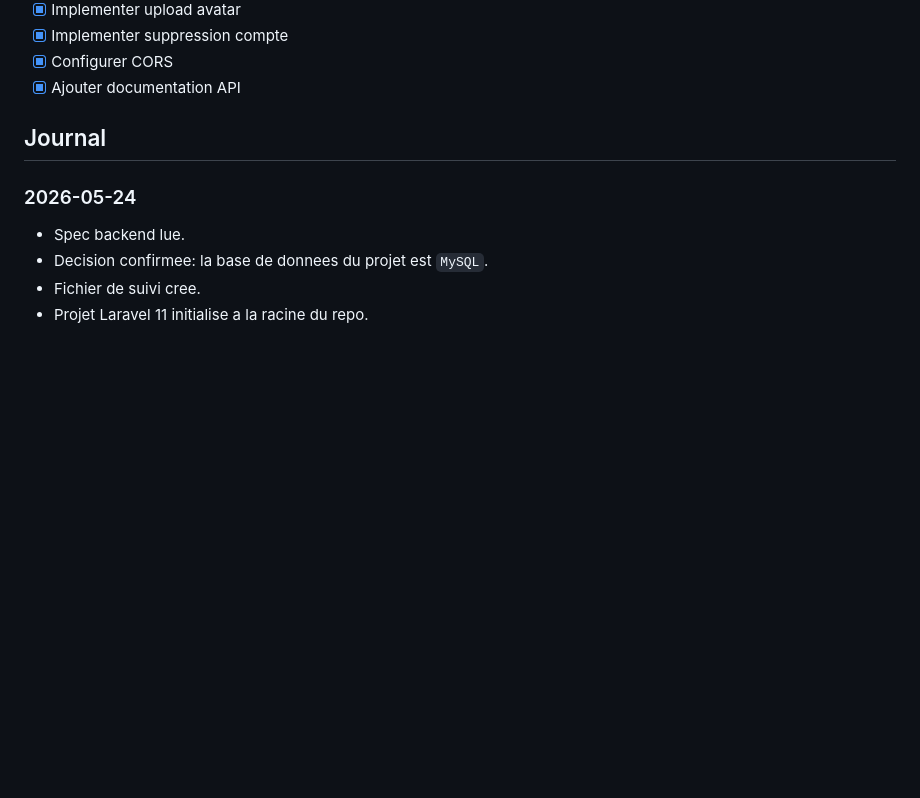
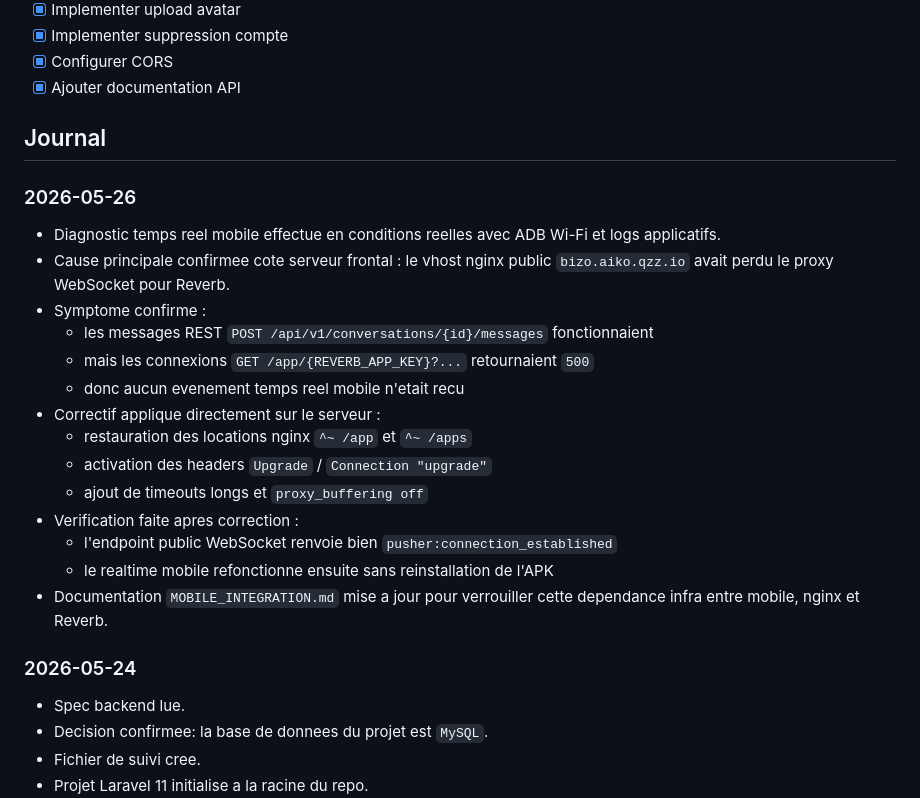
Before and after one commit to jacobiwoop/bizo-back, a Markdown page: PROGRESS.md, the part around one of its changes. Drawn GitHub-style; blank space fills up the shorter version.

```diff
--- a/PROGRESS.md
+++ b/PROGRESS.md
@@ -133,6 +133,23 @@ Ce fichier sert de feuille de route operative pour suivre l'evolution du backend
 
 ## Journal
 
+### 2026-05-26
+
+- Diagnostic temps reel mobile effectue en conditions reelles avec ADB Wi-Fi et logs applicatifs.
+- Cause principale confirmee cote serveur frontal : le vhost nginx public `bizo.aiko.qzz.io` avait perdu le proxy WebSocket pour Reverb.
+- Symptome confirme :
+  - les messages REST `POST /api/v1/conversations/{id}/messages` fonctionnaient
+  - mais les connexions `GET /app/{REVERB_APP_KEY}?...` retournaient `500`
+  - donc aucun evenement temps reel mobile n'etait recu
+- Correctif applique directement sur le serveur :
+  - restauration des locations nginx `^~ /app` et `^~ /apps`
+  - activation des headers `Upgrade` / `Connection "upgrade"`
+  - ajout de timeouts longs et `proxy_buffering off`
+- Verification faite apres correction :
+  - l'endpoint public WebSocket renvoie bien `pusher:connection_established`
+  - le realtime mobile refonctionne ensuite sans reinstallation de l'APK
+- Documentation `MOBILE_INTEGRATION.md` mise a jour pour verrouiller cette dependance infra entre mobile, nginx et Reverb.
+
 ### 2026-05-24
 
 - Spec backend lue.
```
Also changed, not shown: other parts of PROGRESS.md (+1 -1 lines), MOBILE_INTEGRATION.md (+52 -0 lines).
